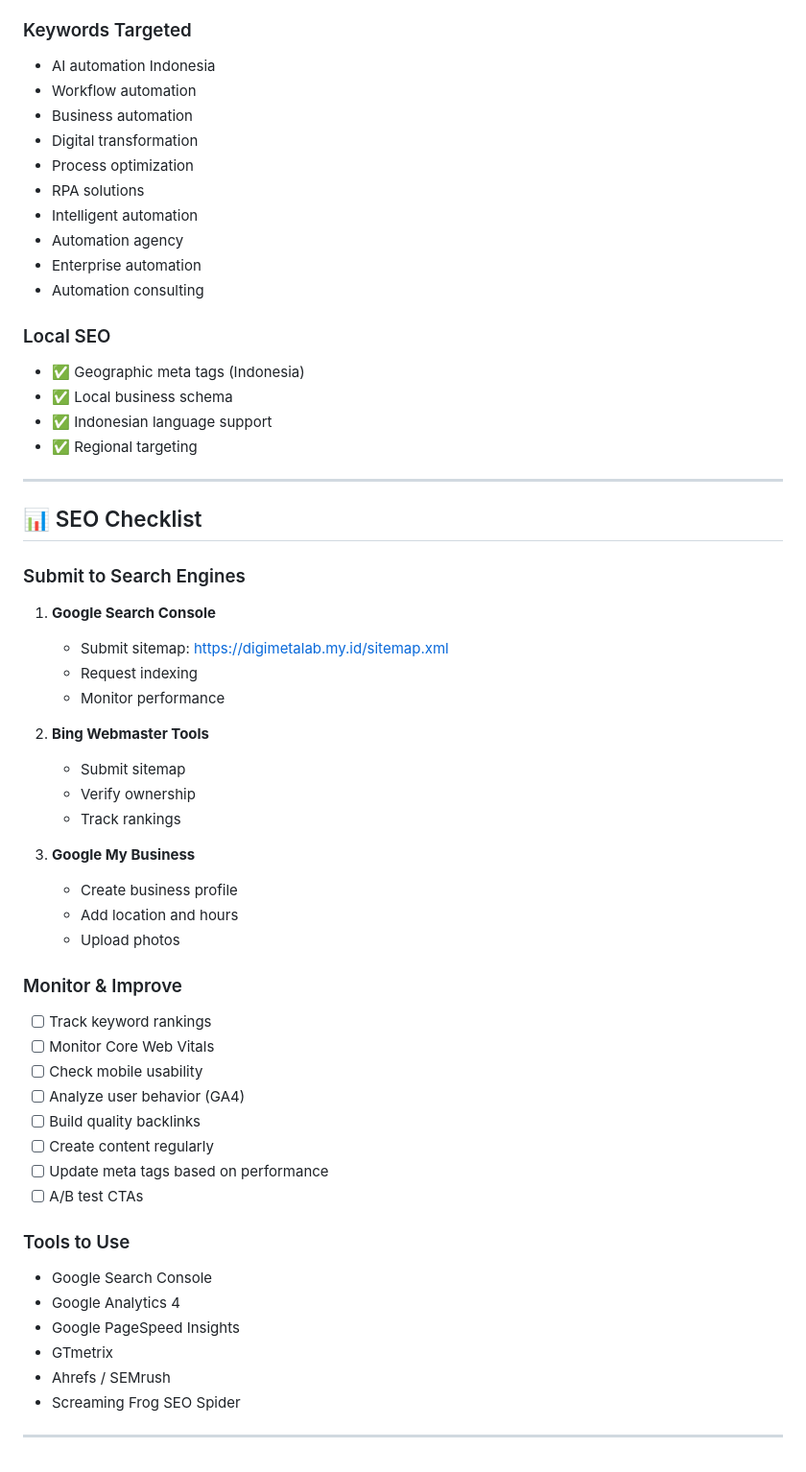
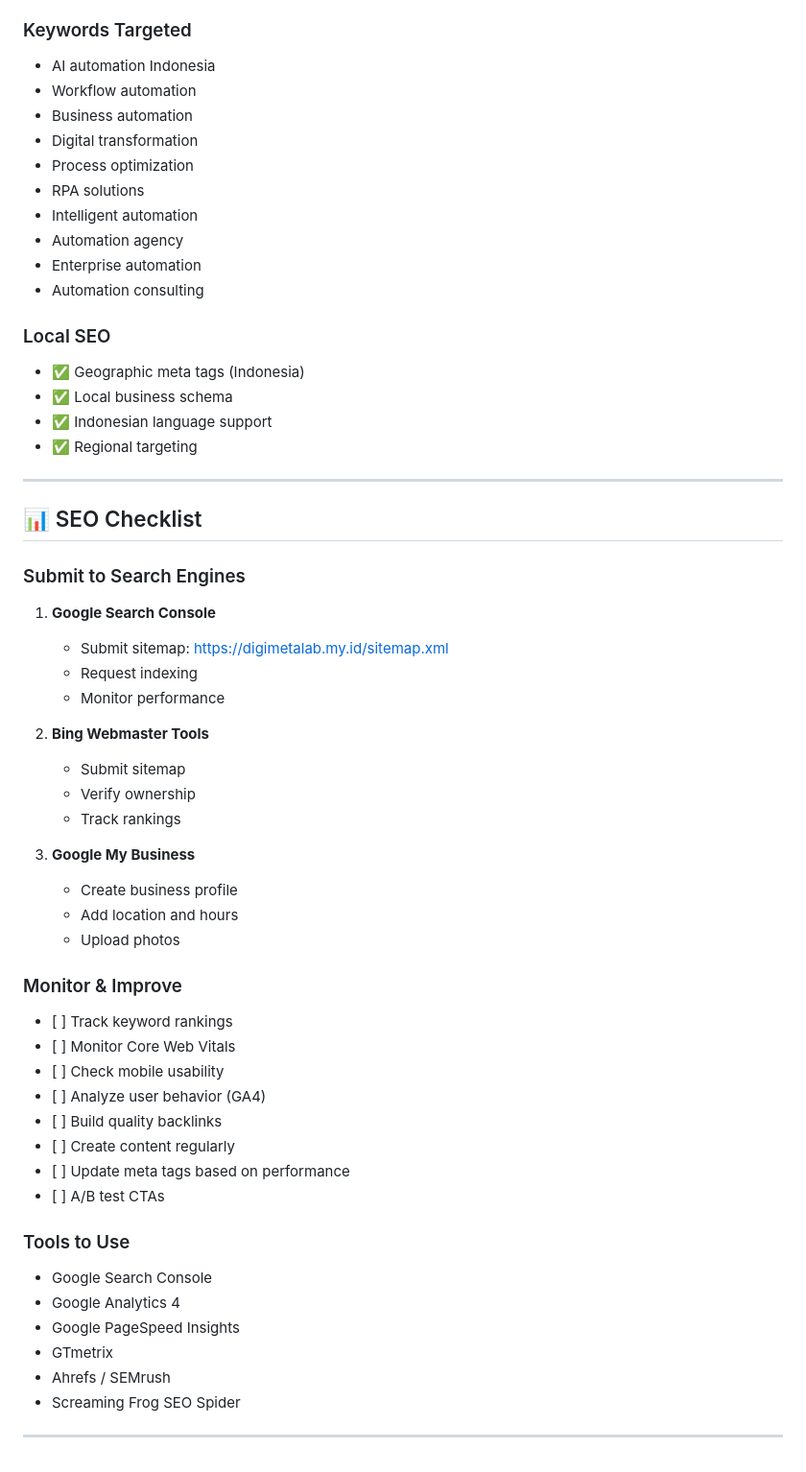
Before and after one commit to digimetalab/digimetalab.github.io, a Markdown page: README.md, the part around one of its changes. Shown at 96% size. Drawn GitHub-style.

```diff
--- a/README.md
+++ b/README.md
@@ -334,58 +366,63 @@ This is a company website. For inquiries about contributions or partnerships, pl
 
 ### Keywords Targeted
-- AI automation Indonesia
-- Workflow automation
-- Business automation
-- Digital transformation
-- Process optimization
-- RPA solutions
-- Intelligent automation
-- Automation agency
-- Enterprise automation
-- Automation consulting
+
+* AI automation Indonesia
+* Workflow automation
+* Business automation
+* Digital transformation
+* Process optimization
+* RPA solutions
+* Intelligent automation
+* Automation agency
+* Enterprise automation
+* Automation consulting
 
 ### Local SEO
-- ✅ Geographic meta tags (Indonesia)
-- ✅ Local business schema
-- ✅ Indonesian language support
-- ✅ Regional targeting
 
----
+* ✅ Geographic meta tags (Indonesia)
+* ✅ Local business schema
+* ✅ Indonesian language support
+* ✅ Regional targeting
+
+***
 
 ## 📊 SEO Checklist
 
 ### Submit to Search Engines
+
 1. **Google Search Console**
-   - Submit sitemap: https://digimetalab.my.id/sitemap.xml
-   - Request indexing
-   - Monitor performance
+   * Submit sitemap: https://digimetalab.my.id/sitemap.xml
+   * Request indexing
+   * Monitor performance
 
 2. **Bing Webmaster Tools**
-   - Submit sitemap
-   - Verify ownership
-   - Track rankings
+   * Submit sitemap
+   * Verify ownership
+   * Track rankings
 
 3. **Google My Business**
-   - Create business profile
-   - Add location and hours
-   - Upload photos
+   * Create business profile
+   * Add location and hours
+   * Upload photos
 
 ### Monitor & Improve
-- [ ] Track keyword rankings
-- [ ] Monitor Core Web Vitals
-- [ ] Check mobile usability
-- [ ] Analyze user behavior (GA4)
-- [ ] Build quality backlinks
-- [ ] Create content regularly
-- [ ] Update meta tags based on performance
-- [ ] A/B test CTAs
+
+* \[ ] Track keyword rankings
+* \[ ] Monitor Core Web Vitals
+* \[ ] Check mobile usability
+* \[ ] Analyze user behavior (GA4)
+* \[ ] Build quality backlinks
+* \[ ] Create content regularly
+* \[ ] Update meta tags based on performance
+* \[ ] A/B test CTAs
 
 ### Tools to Use
-- Google Search Console
-- Google Analytics 4
-- Google PageSpeed Insights
-- GTmetrix
-- Ahrefs / SEMrush
-- Screaming Frog SEO Spider
 
----
+* Google Search Console
+* Google Analytics 4
+* Google PageSpeed Insights
+* GTmetrix
+* Ahrefs / SEMrush
+* Screaming Frog SEO Spider
+
+***
```
Also changed, not shown: other parts of README.md (+174 -142 lines).
